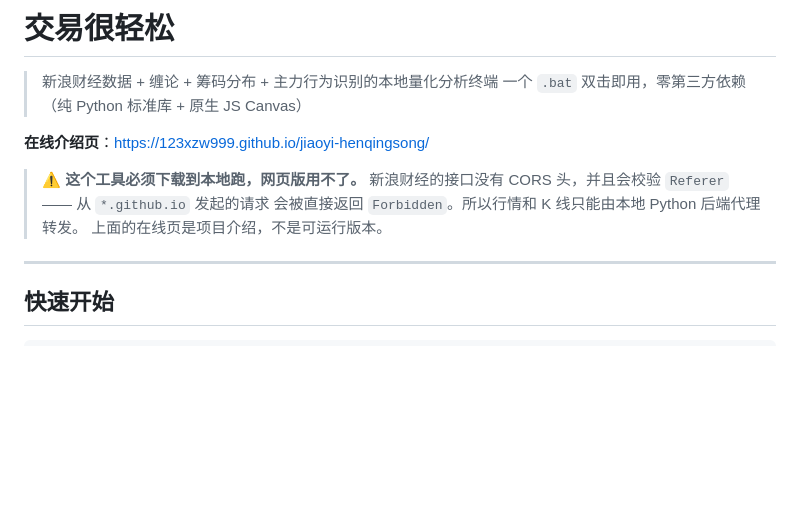
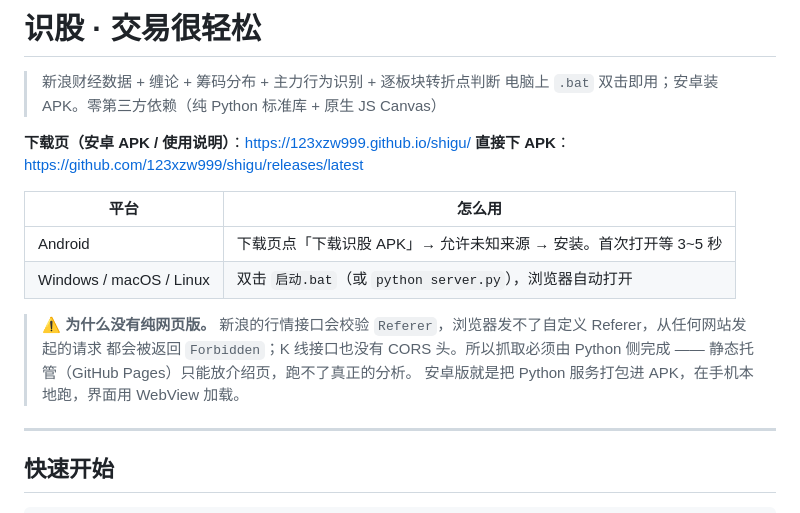
Before and after one commit to 123xzw999/shigu, a Markdown page: README.md, the part around the change. Drawn GitHub-style; blank space fills up the shorter version.

Commit message:
docs: README 改为识股 + 双平台使用说明

```diff
--- a/README.md
+++ b/README.md
@@ -1,14 +1,21 @@
-# 交易很轻松
+# 识股 · 交易很轻松
 
-> 新浪财经数据 + 缠论 + 筹码分布 + 主力行为识别的本地量化分析终端
-> 一个 `.bat` 双击即用，零第三方依赖（纯 Python 标准库 + 原生 JS Canvas）
+> 新浪财经数据 + 缠论 + 筹码分布 + 主力行为识别 + 逐板块转折点判断
+> 电脑上 `.bat` 双击即用；安卓装 APK。零第三方依赖（纯 Python 标准库 + 原生 JS Canvas）
 
-**在线介绍页**：https://123xzw999.github.io/jiaoyi-henqingsong/
+**下载页（安卓 APK / 使用说明）**：https://123xzw999.github.io/shigu/
+**直接下 APK**：https://github.com/123xzw999/shigu/releases/latest
 
-> ⚠️ **这个工具必须下载到本地跑，网页版用不了。**
-> 新浪财经的接口没有 CORS 头，并且会校验 `Referer` —— 从 `*.github.io` 发起的请求
-> 会被直接返回 `Forbidden`。所以行情和 K 线只能由本地 Python 后端代理转发。
-> 上面的在线页是项目介绍，不是可运行版本。
+| 平台 | 怎么用 |
+|---|---|
+| Android | 下载页点「下载识股 APK」→ 允许未知来源 → 安装。首次打开等 3~5 秒 |
+| Windows / macOS / Linux | 双击 `启动.bat`（或 `python server.py`），浏览器自动打开 |
+
+> ⚠️ **为什么没有纯网页版。**
+> 新浪的行情接口会校验 `Referer`，浏览器发不了自定义 Referer，从任何网站发起的请求
+> 都会被返回 `Forbidden`；K 线接口也没有 CORS 头。所以抓取必须由 Python 侧完成 ——
+> 静态托管（GitHub Pages）只能放介绍页，跑不了真正的分析。
+> 安卓版就是把 Python 服务打包进 APK，在手机本地跑，界面用 WebView 加载。
 
 ---
 
```
